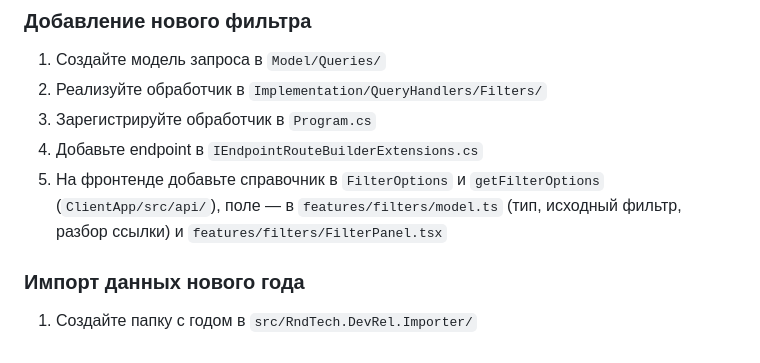
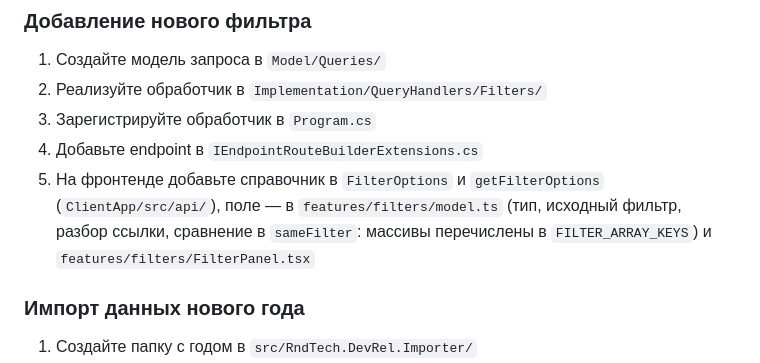
Before and after one commit to RndTechCommunity/DevRelSurvey, a Markdown page: README.md, the part around the change. Drawn GitHub-style.

Commit message:
docs: name sameFilter in the new filter steps

```diff
--- a/README.md
+++ b/README.md
@@ -179,7 +179,7 @@ ClientApp/
 2. Реализуйте обработчик в `Implementation/QueryHandlers/Filters/`
 3. Зарегистрируйте обработчик в `Program.cs`
 4. Добавьте endpoint в `IEndpointRouteBuilderExtensions.cs`
-5. На фронтенде добавьте справочник в `FilterOptions` и `getFilterOptions` (`ClientApp/src/api/`), поле — в `features/filters/model.ts` (тип, исходный фильтр, разбор ссылки) и `features/filters/FilterPanel.tsx`
+5. На фронтенде добавьте справочник в `FilterOptions` и `getFilterOptions` (`ClientApp/src/api/`), поле — в `features/filters/model.ts` (тип, исходный фильтр, разбор ссылки, сравнение в `sameFilter`: массивы перечислены в `FILTER_ARRAY_KEYS`) и `features/filters/FilterPanel.tsx`
 
 ### Импорт данных нового года
 
```
